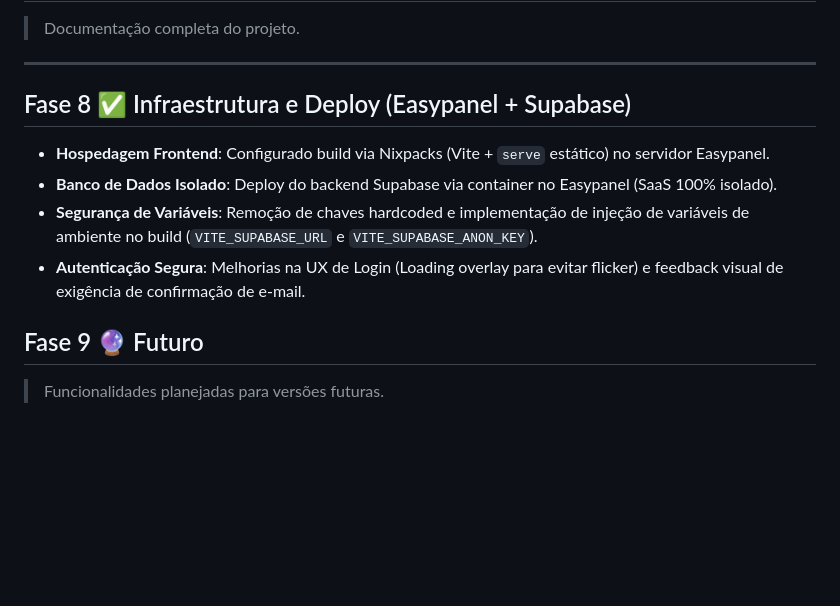
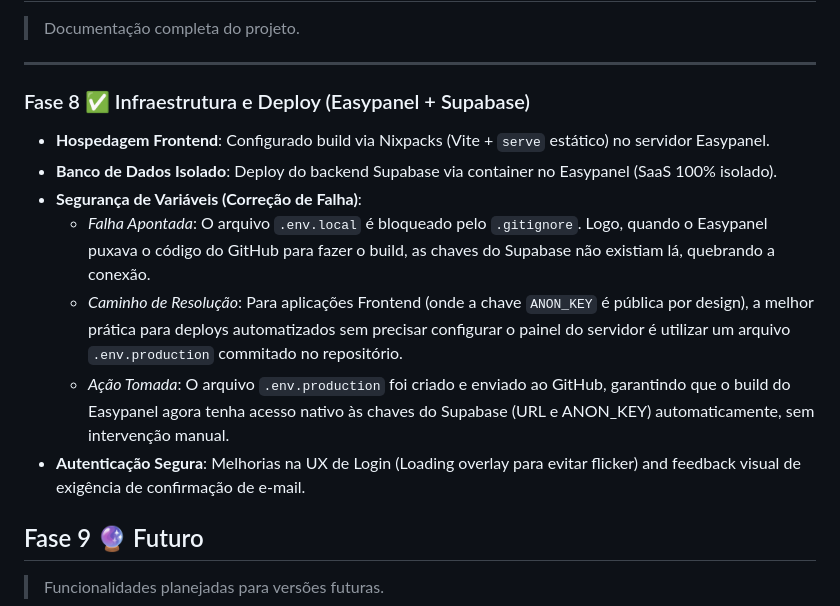
Before and after one commit to sxsevenxperts/TIME-TASKS, a Markdown page: ROADMAP.md, the part around the change. Drawn GitHub-style; blank space fills up the shorter version.

```diff
--- a/ROADMAP.md
+++ b/ROADMAP.md
@@ -118,11 +118,14 @@
 
 ---
 
-## Fase 8 ✅ Infraestrutura e Deploy (Easypanel + Supabase)
+### Fase 8 ✅ Infraestrutura e Deploy (Easypanel + Supabase)
 - **Hospedagem Frontend**: Configurado build via Nixpacks (Vite + `serve` estático) no servidor Easypanel.
 - **Banco de Dados Isolado**: Deploy do backend Supabase via container no Easypanel (SaaS 100% isolado).
-- **Segurança de Variáveis**: Remoção de chaves hardcoded e implementação de injeção de variáveis de ambiente no build (`VITE_SUPABASE_URL` e `VITE_SUPABASE_ANON_KEY`).
-- **Autenticação Segura**: Melhorias na UX de Login (Loading overlay para evitar flicker) e feedback visual de exigência de confirmação de e-mail.
+- **Segurança de Variáveis (Correção de Falha)**:
+  - *Falha Apontada*: O arquivo `.env.local` é bloqueado pelo `.gitignore`. Logo, quando o Easypanel puxava o código do GitHub para fazer o build, as chaves do Supabase não existiam lá, quebrando a conexão.
+  - *Caminho de Resolução*: Para aplicações Frontend (onde a chave `ANON_KEY` é pública por design), a melhor prática para deploys automatizados sem precisar configurar o painel do servidor é utilizar um arquivo `.env.production` commitado no repositório.
+  - *Ação Tomada*: O arquivo `.env.production` foi criado e enviado ao GitHub, garantindo que o build do Easypanel agora tenha acesso nativo às chaves do Supabase (URL e ANON_KEY) automaticamente, sem intervenção manual.
+- **Autenticação Segura**: Melhorias na UX de Login (Loading overlay para evitar flicker) and feedback visual de exigência de confirmação de e-mail.
 
 ## Fase 9 🔮 Futuro
 
```
Also changed, not shown: MANUAL.md (+7 -0 lines).
